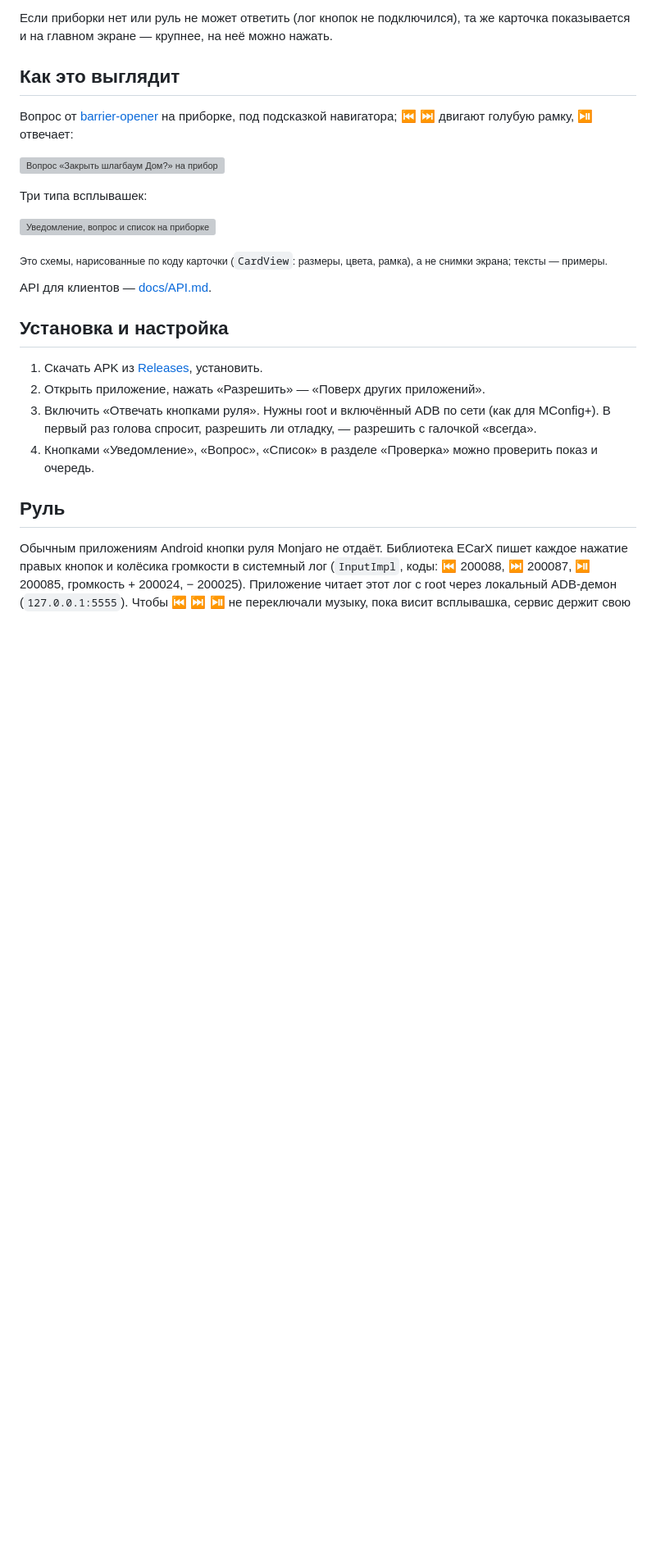
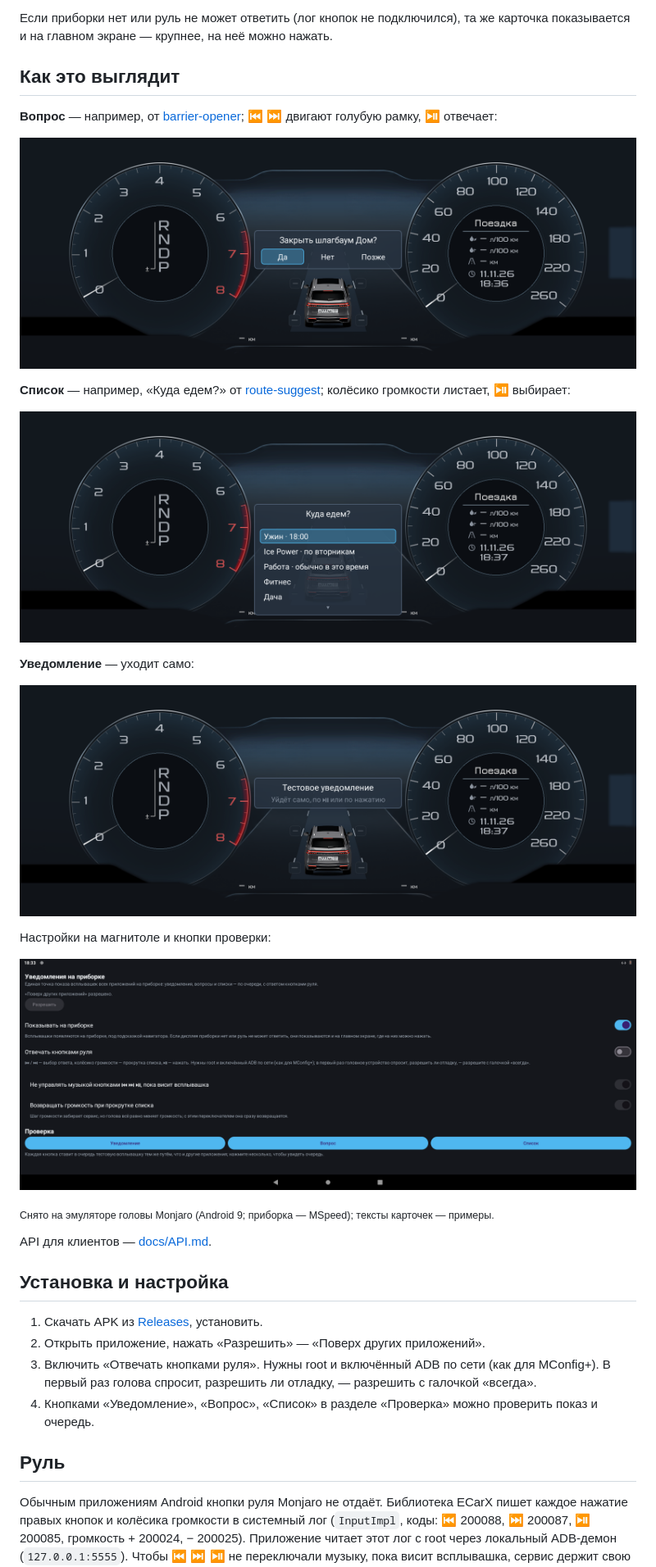
Before and after one commit to smart-car-software/car-notification-service, a Markdown page: README.md, the part around the change. Shown at 82% size. GitHub-like rendering; pictures changed too: docs/screenshots/cluster-info.png (added), docs/screenshots/cluster-list.png (added), docs/screenshots/cluster-question.png (added); blank space fills up the shorter version; grey boxes are pictures that could not be loaded.

Commit message:
docs: real screenshots instead of the drawn mock-ups
Taken on the Monjaro head-unit emulator (MSpeed on the cluster): a
question, a list and a notification on the cluster, and the settings
screen. The card texts are examples.

Co-Authored-By: Claude Opus 5.5 <noreply@anthropic.com>
Claude-Session: https://claude.ai/code/session_01MoTGfKe1rhaQXskQRX74XH

```diff
--- a/README.md
+++ b/README.md
@@ -19,17 +19,25 @@ Android-приложение для головного устройства Geel
 
 ## Как это выглядит
 
-Вопрос от [barrier-opener](https://github.com/smart-car-software/barrier-opener) на приборке,
-под подсказкой навигатора; ⏮ ⏭ двигают голубую рамку, ⏯ отвечает:
+**Вопрос** — например, от [barrier-opener](https://github.com/smart-car-software/barrier-opener);
+⏮ ⏭ двигают голубую рамку, ⏯ отвечает:
 
-![Вопрос «Закрыть шлагбаум Дом?» на приборке Monjaro](docs/screenshots/cluster.svg)
+![Вопрос «Закрыть шлагбаум Дом?» на приборке Monjaro](docs/screenshots/cluster-question.png)
 
-Три типа всплывашек:
+**Список** — например, «Куда едем?» от [route-suggest](https://github.com/smart-car-software/route-suggest);
+колёсико громкости листает, ⏯ выбирает:
 
-![Уведомление, вопрос и список на приборке](docs/screenshots/cards.svg)
+![Список «Куда едем?» на приборке Monjaro](docs/screenshots/cluster-list.png)
 
-<sub>Это схемы, нарисованные по коду карточки (`CardView`: размеры, цвета, рамка), а не снимки
-экрана; тексты — примеры.</sub>
+**Уведомление** — уходит само:
+
+![Уведомление на приборке Monjaro](docs/screenshots/cluster-info.png)
+
+Настройки на магнитоле и кнопки проверки:
+
+![Главный экран приложения на магнитоле](docs/screenshots/main.png)
+
+<sub>Снято на эмуляторе головы Monjaro (Android 9; приборка — MSpeed); тексты карточек — примеры.</sub>
 
 API для клиентов — [docs/API.md](docs/API.md).
 
```
Also changed, not shown: 2 other files.
